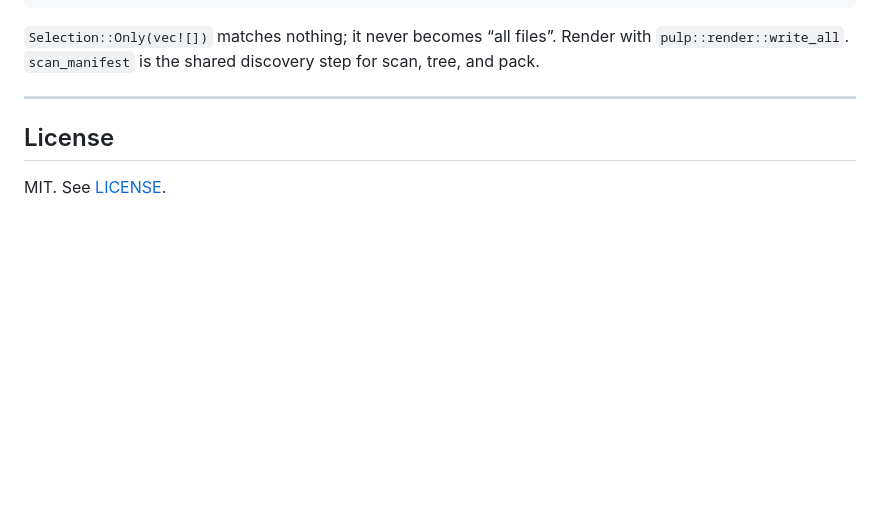
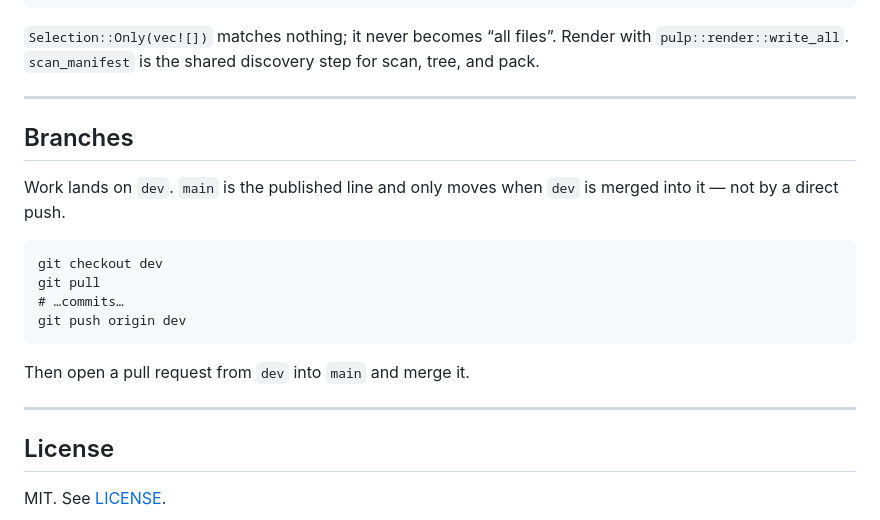
Before and after one commit to BeeGass/pulp, a Markdown page: README.md, the part around the change. Rendered like a GitHub page; blank space fills up the shorter version.

Commit message:
docs: land work on dev and merge it into main
main is the published line. Push to dev, then open a pull
request from dev into main.

````diff
--- a/README.md
+++ b/README.md
@@ -160,6 +160,21 @@ let packed = pack(&opts)?;
 
 ---
 
+## Branches
+
+Work lands on `dev`. `main` is the published line and only moves when `dev` is merged into it — not by a direct push.
+
+```
+git checkout dev
+git pull
+# …commits…
+git push origin dev
+```
+
+Then open a pull request from `dev` into `main` and merge it.
+
+---
+
 ## License
 
 MIT. See [LICENSE](LICENSE).
````
